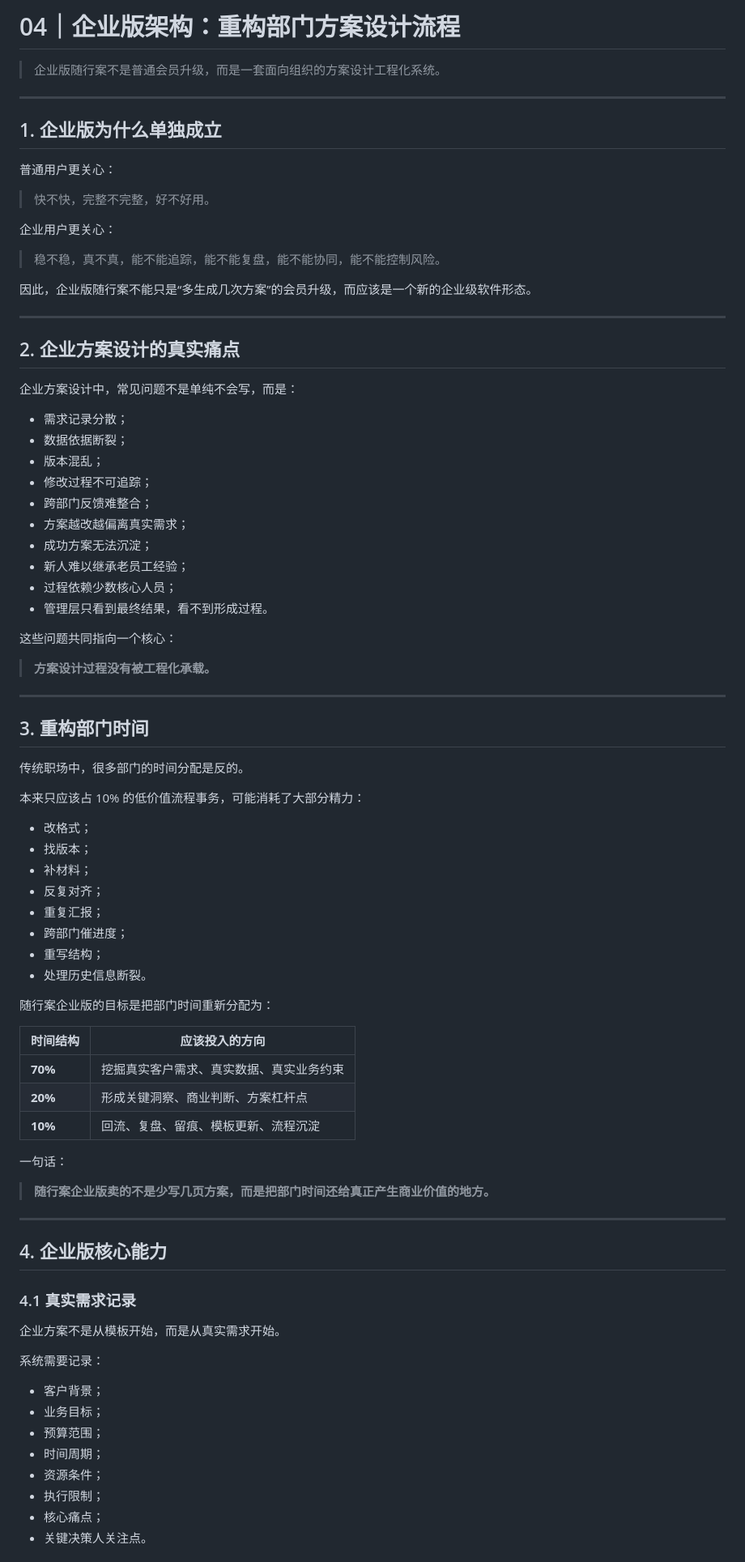
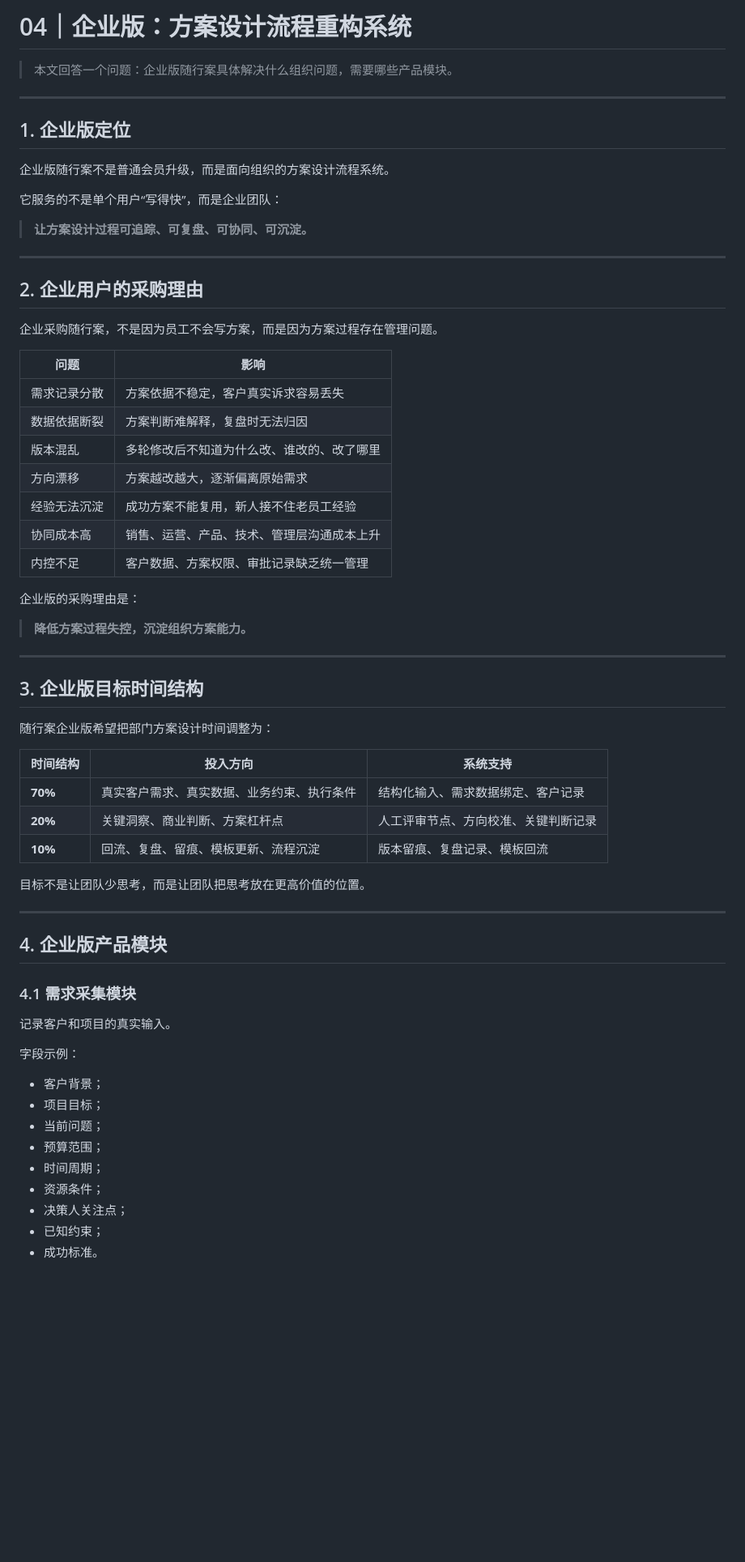
Before and after one commit to yu5-520/Solution-Design-Engineering-Showcase-Repository, a Markdown page: docs/04-enterprise-architecture.md, the part around one of its changes. Shown at 81% size. Drawn GitHub-style; blank space fills up the shorter version.

Commit message:
Refine enterprise architecture as product module spec

```diff
--- a/docs/04-enterprise-architecture.md
+++ b/docs/04-enterprise-architecture.md
@@ -1,87 +1,68 @@
-# 04｜企业版架构：重构部门方案设计流程
+# 04｜企业版：方案设计流程重构系统
 
-> 企业版随行案不是普通会员升级，而是一套面向组织的方案设计工程化系统。
+> 本文回答一个问题：企业版随行案具体解决什么组织问题，需要哪些产品模块。
 
 ---
 
-## 1. 企业版为什么单独成立
+## 1. 企业版定位
 
-普通用户更关心：
+企业版随行案不是普通会员升级，而是面向组织的方案设计流程系统。
 
-> 快不快，完整不完整，好不好用。
+它服务的不是单个用户“写得快”，而是企业团队：
 
-企业用户更关心：
-
-> 稳不稳，真不真，能不能追踪，能不能复盘，能不能协同，能不能控制风险。
-
-因此，企业版随行案不能只是“多生成几次方案”的会员升级，而应该是一个新的企业级软件形态。
+> **让方案设计过程可追踪、可复盘、可协同、可沉淀。**
 
 ---
 
-## 2. 企业方案设计的真实痛点
+## 2. 企业用户的采购理由
 
-企业方案设计中，常见问题不是单纯不会写，而是：
+企业采购随行案，不是因为员工不会写方案，而是因为方案过程存在管理问题。
 
-- 需求记录分散；
-- 数据依据断裂；
-- 版本混乱；
-- 修改过程不可追踪；
-- 跨部门反馈难整合；
-- 方案越改越偏离真实需求；
-- 成功方案无法沉淀；
-- 新人难以继承老员工经验；
-- 过程依赖少数核心人员；
-- 管理层只看到最终结果，看不到形成过程。
+| 问题 | 影响 |
+|---|---|
+| 需求记录分散 | 方案依据不稳定，客户真实诉求容易丢失 |
+| 数据依据断裂 | 方案判断难解释，复盘时无法归因 |
+| 版本混乱 | 多轮修改后不知道为什么改、谁改的、改了哪里 |
+| 方向漂移 | 方案越改越大，逐渐偏离原始需求 |
+| 经验无法沉淀 | 成功方案不能复用，新人接不住老员工经验 |
+| 协同成本高 | 销售、运营、产品、技术、管理层沟通成本上升 |
+| 内控不足 | 客户数据、方案权限、审批记录缺乏统一管理 |
 
-这些问题共同指向一个核心：
+企业版的采购理由是：
 
-> **方案设计过程没有被工程化承载。**
+> **降低方案过程失控，沉淀组织方案能力。**
 
 ---
 
-## 3. 重构部门时间
+## 3. 企业版目标时间结构
 
-传统职场中，很多部门的时间分配是反的。
+随行案企业版希望把部门方案设计时间调整为：
 
-本来只应该占 10% 的低价值流程事务，可能消耗了大部分精力：
+| 时间结构 | 投入方向 | 系统支持 |
+|---|---|---|
+| **70%** | 真实客户需求、真实数据、业务约束、执行条件 | 结构化输入、需求数据绑定、客户记录 |
+| **20%** | 关键洞察、商业判断、方案杠杆点 | 人工评审节点、方向校准、关键判断记录 |
+| **10%** | 回流、复盘、留痕、模板更新、流程沉淀 | 版本留痕、复盘记录、模板回流 |
 
-- 改格式；
-- 找版本；
-- 补材料；
-- 反复对齐；
-- 重复汇报；
-- 跨部门催进度；
-- 重写结构；
-- 处理历史信息断裂。
-
-随行案企业版的目标是把部门时间重新分配为：
-
-| 时间结构 | 应该投入的方向 |
-|---|---|
-| **70%** | 挖掘真实客户需求、真实数据、真实业务约束 |
-| **20%** | 形成关键洞察、商业判断、方案杠杆点 |
-| **10%** | 回流、复盘、留痕、模板更新、流程沉淀 |
-
-一句话：
-
-> **随行案企业版卖的不是少写几页方案，而是把部门时间还给真正产生商业价值的地方。**
+目标不是让团队少思考，而是让团队把思考放在更高价值的位置。
 
 ---
 
-## 4. 企业版核心能力
+## 4. 企业版产品模块
 
-### 4.1 真实需求记录
+### 4.1 需求采集模块
 
-企业方案不是从模板开始，而是从真实需求开始。
+记录客户和项目的真实输入。
 
-系统需要记录：
+字段示例：
 
 - 客户背景；
-- 业务目标；
+- 项目目标；
+- 当前问题；
 - 预算范围；
 - 时间周期；
 - 资源条件；
-- 执行限制；
-- 核心痛点；
-- 关键决策人关注点。
+- 决策人关注点；
+- 已知约束；
+- 成功标准。
 
```
Also changed, not shown: other parts of docs/04-enterprise-architecture.md (+104 -90 lines).
